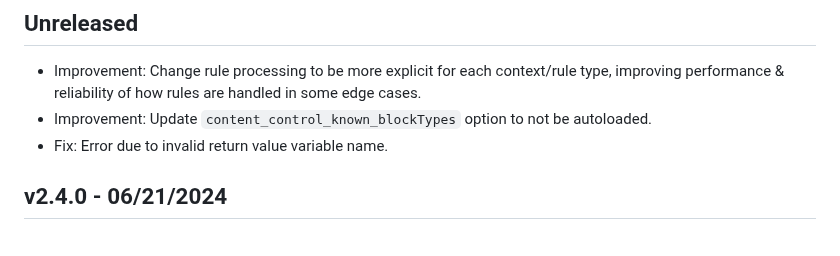
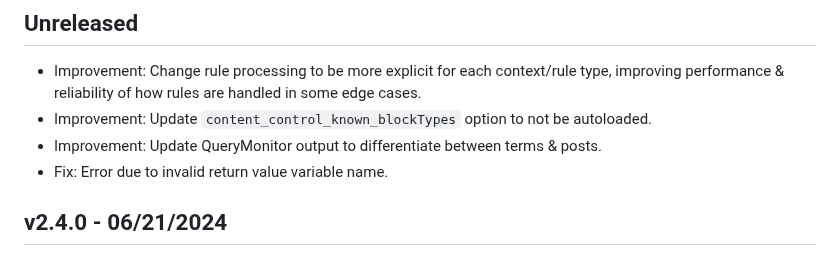
Before and after one commit to code-atlantic/content-control, a Markdown page: CHANGELOG.md, the part around the change. Rendered like a GitHub page.

Commit message:
Update changelog

```diff
--- a/CHANGELOG.md
+++ b/CHANGELOG.md
@@ -4,6 +4,7 @@
 
 * Improvement: Change rule processing to be more explicit for each context/rule type, improving performance & reliability of how rules are handled in some edge cases.
 * Improvement: Update `content_control_known_blockTypes` option to not be autoloaded.
+* Improvement: Update QueryMonitor output to differentiate between terms & posts.
 * Fix: Error due to invalid return value variable name.
 
 ## v2.4.0 - 06/21/2024
```
